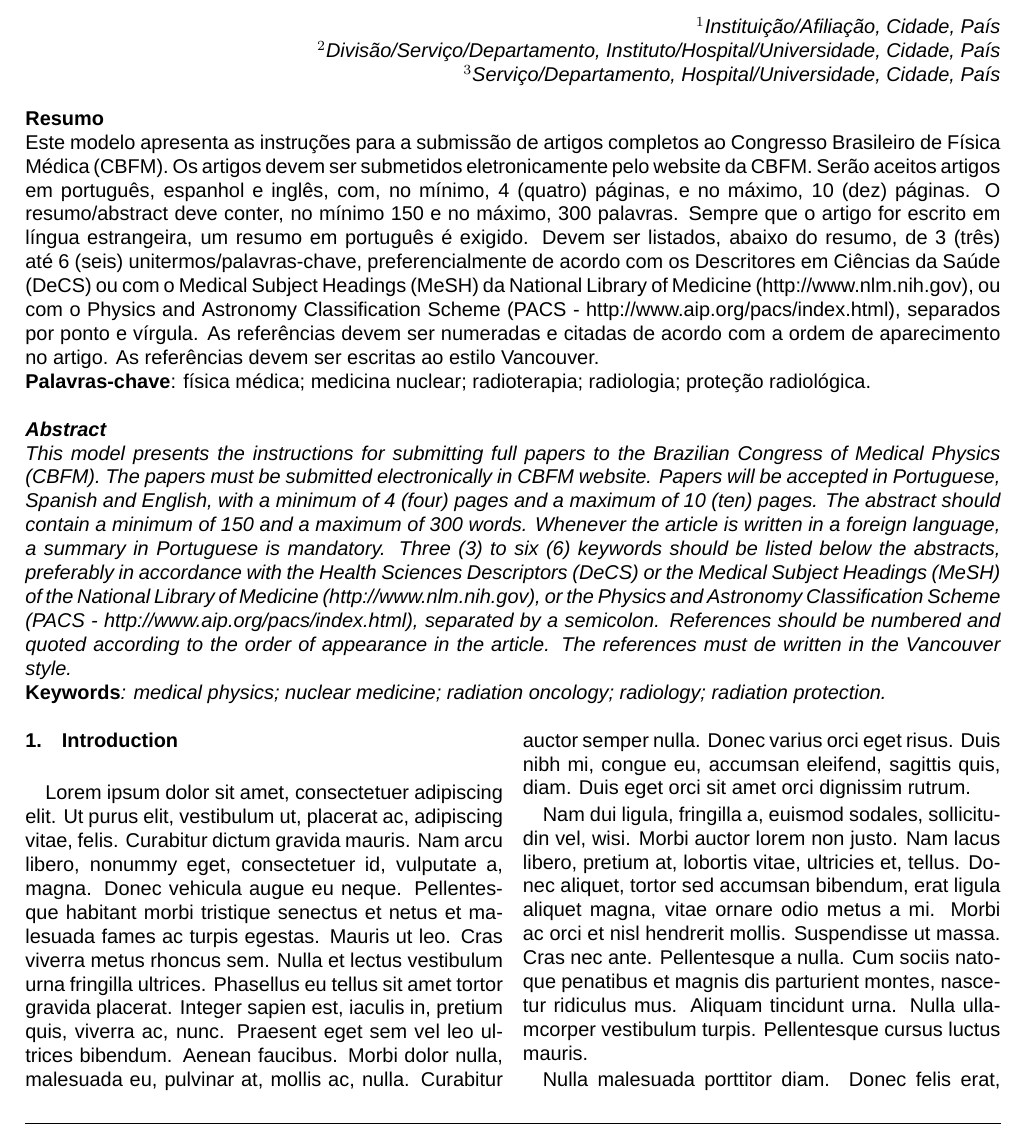
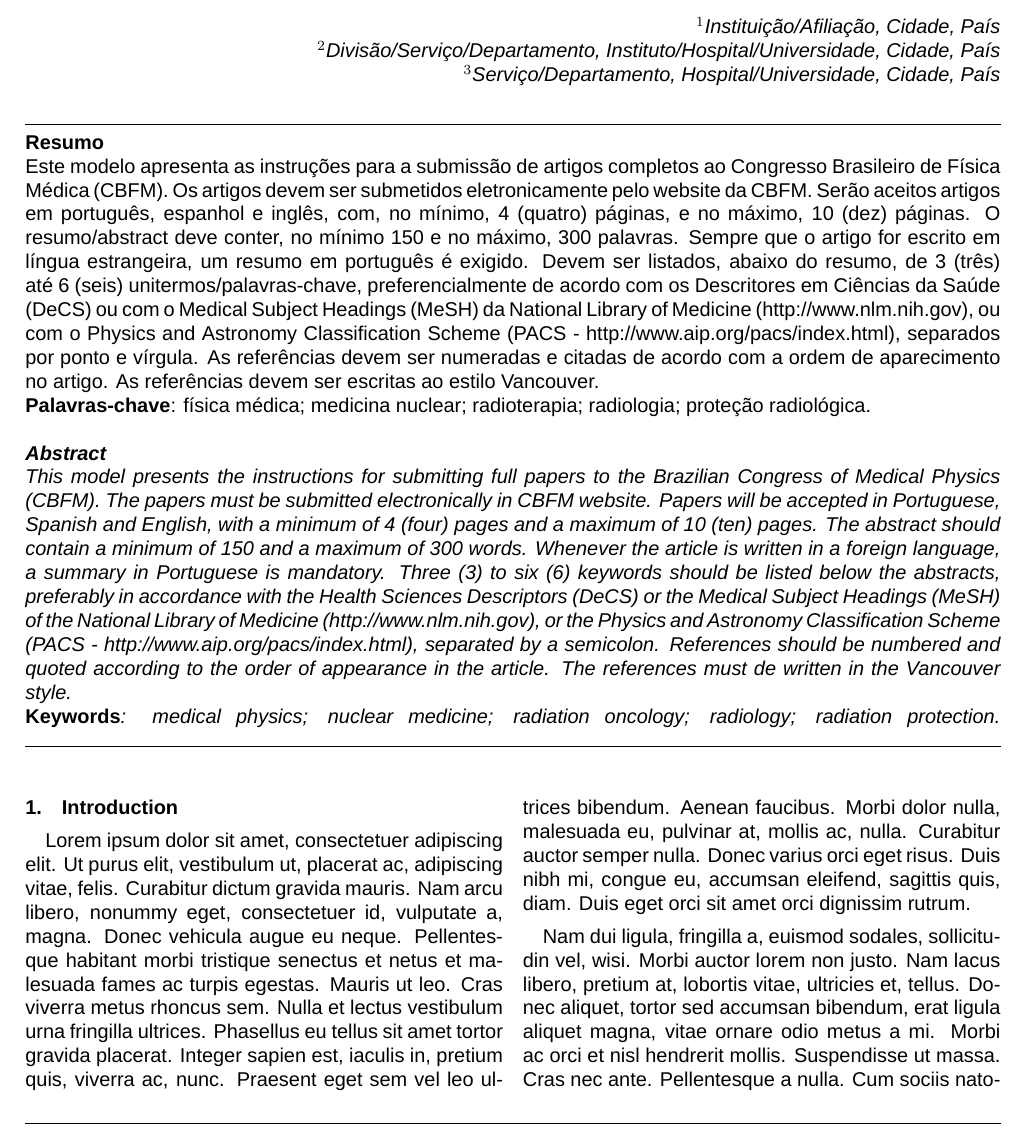
Before and after one commit to rodrigovimieiro/LaTeX, a LaTeX document (Congresso Brasileiro de Fisica Medica (CBFM)/main.tex): part of page 1 of 7, cut so that both start at the same text. Compiled offline with XeLaTeX; a missing font is replaced by an installed copy or a similar font.

Commit message:
Inclusao de linhas

```diff
--- a/Congresso Brasileiro de Fisica Medica (CBFM)/main.tex
+++ b/Congresso Brasileiro de Fisica Medica (CBFM)/main.tex
@@ -131,6 +131,7 @@
 
 %%%%%%%%%%%% Resumo %%%%%%%%%%%%
 
+\noindent\rule{17.2cm}{0.4pt}
 \textbf{Resumo}
 
 Este modelo apresenta as instruções para a submissão de artigos completos ao Congresso Brasileiro de Física Médica (CBFM). Os artigos devem ser submetidos eletronicamente pelo website da CBFM. Serão aceitos artigos em português, espanhol e inglês, com, no mínimo, 4 (quatro) páginas, e no máximo, 10 (dez) páginas. O resumo/abstract deve conter, no mínimo 150 e no máximo, 300 palavras. Sempre que o artigo for escrito em língua estrangeira, um resumo em português é exigido. Devem ser listados, abaixo do resumo, de 3 (três) até 6 (seis) unitermos/palavras-chave, preferencialmente de acordo com os Descritores em Ciências da Saúde (DeCS) ou com o Medical Subject Headings (MeSH) da National Library of Medicine (http://www.nlm.nih.gov), ou com o Physics and Astronomy Classification Scheme (PACS - http://www.aip.org/pacs/index.html), separados por ponto e vírgula. As referências devem ser numeradas e citadas de acordo com a ordem de aparecimento no artigo. As referências devem ser escritas ao estilo Vancouver.
```
Also changed, not shown: Congresso Brasileiro de Fisica Medica (CBFM)/main.tex (2 more changed lines).
